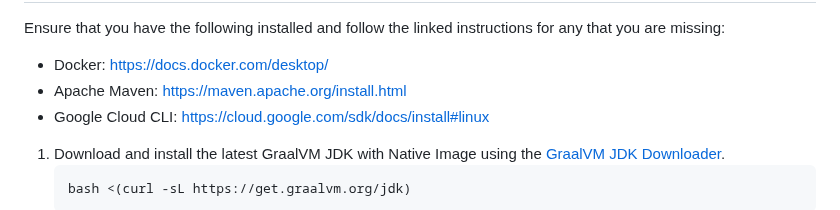
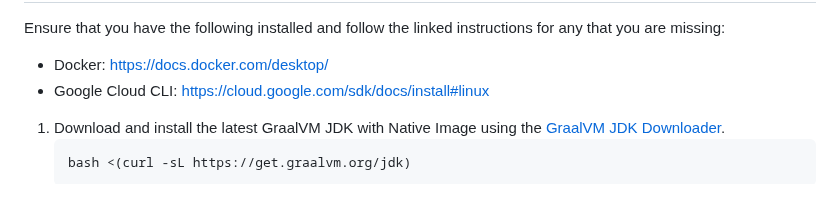
Before and after one commit to graalvm/graalvm-demos, a Markdown page: google-cloud-run/README.md, the part around the change. GitHub-like rendering.

```diff
--- a/google-cloud-run/README.md
+++ b/google-cloud-run/README.md
@@ -6,7 +6,6 @@ Prerequisites
 ----------------------
 Ensure that you have the following installed and follow the linked instructions for any that you are missing:
 - Docker: https://docs.docker.com/desktop/
-- Apache Maven: https://maven.apache.org/install.html
 - Google Cloud CLI: https://cloud.google.com/sdk/docs/install#linux
 
 1. Download and install the latest GraalVM JDK with Native Image using the [GraalVM JDK Downloader](https://github.com/graalvm/graalvm-jdk-downloader).
```
